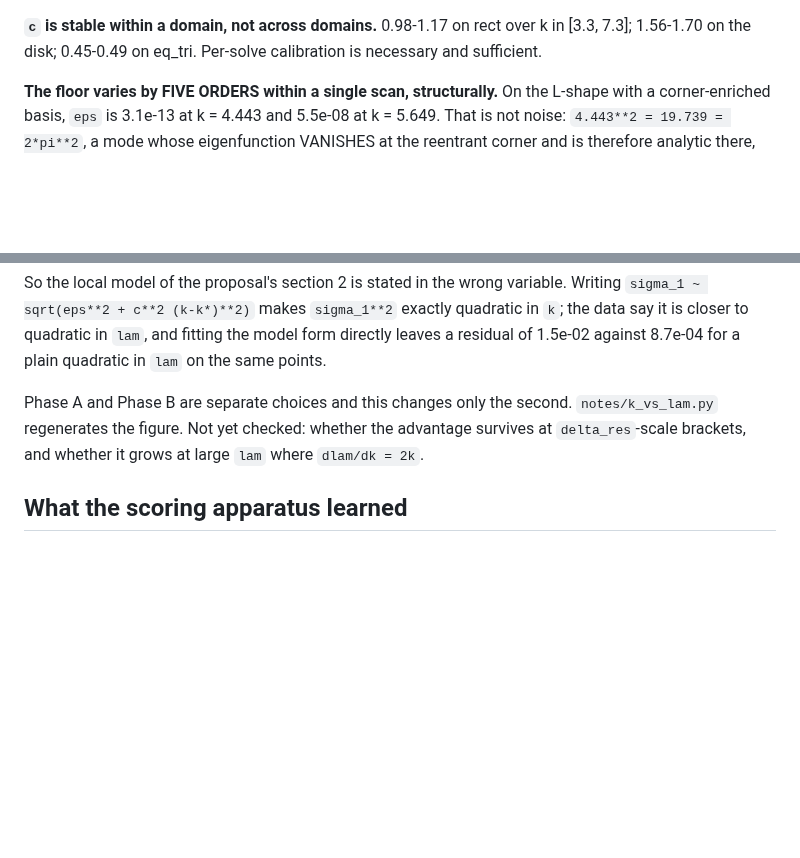
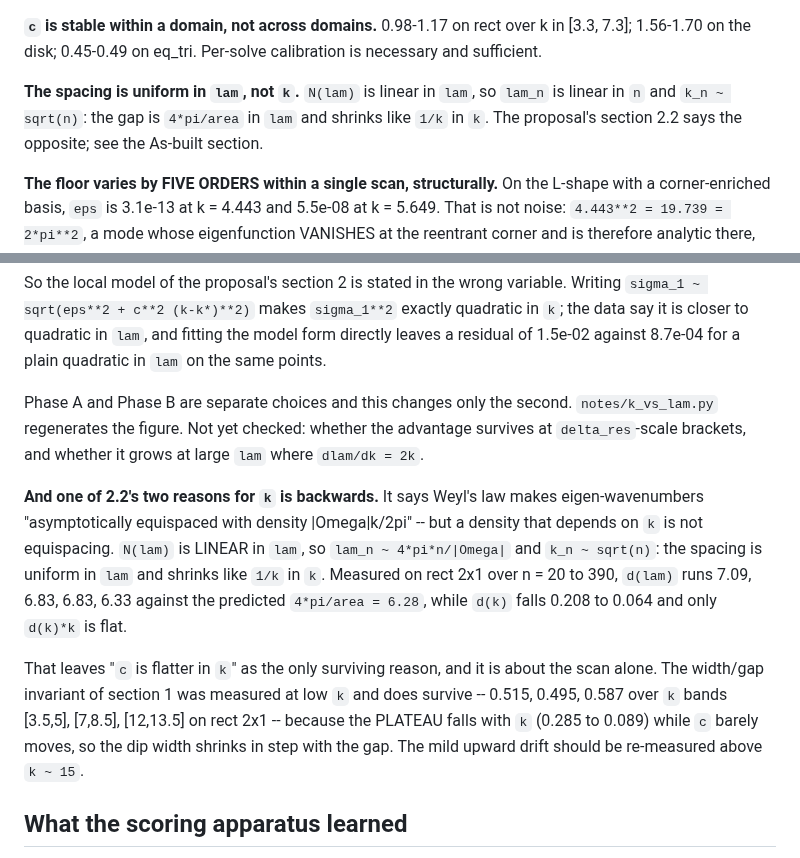
Before and after one commit to hjrrockies/chladni, a Markdown page: docs/design/search.md, 2 parts joined by grey strips. Rendered like a GitHub page; blank space fills up the shorter version.

Commit message:
docs: the spacing is uniform in lam, not k -- 2.2's first reason is backwards
The proposal's section 2.2 says "Weyl's law makes eigen-wavenumbers
asymptotically equispaced with density |Omega|k/2pi", which contradicts itself
-- a density that depends on k is not equispacing -- and gets the conclusion
the wrong way round.

N(lam) is LINEAR in lam, so lam_n ~ 4*pi*n/|Omega| and k_n ~ sqrt(n). The
spacing is uniform in lam and shrinks like 1/k in k. Measured on rect 2x1 over
n = 20 to 390: d(lam) runs 7.09, 6.83, 6.83, 6.33 against the predicted
4*pi/area = 6.28, while d(k) falls 0.208 to 0.064 and only d(k)*k is flat.
Same on the unit disk against its predicted 4.0.

That removes one of the two reasons 2.2 gives for working in k, leaving only
"c is flatter in k", which is measured and true but concerns the scan alone.
Together with the previous commit, lam is the better variable on both counts
that have been checked.

It also puts a caveat on section 1's width/gap invariant, which was measured
entirely at low k: if the gap shrinks like 1/k while the dip width held fixed,
dips would eventually overlap. It survives -- 0.515, 0.495, 0.587 over k bands
[3.5,5], [7,8.5], [12,13.5] on rect 2x1 -- because the PLATEAU falls with k,
0.285 to 0.089, while c barely moves, so the dip width shrinks in step with
the gap. The mild upward drift wants re-measuring above k ~ 15.

Co-Authored-By: Claude Opus 5 <noreply@anthropic.com>

```diff
--- a/docs/design/search.md
+++ b/docs/design/search.md
@@ -38,6 +38,10 @@ form of "the search is bounded by the basis". See `notes/cone_model.py` for the
 
 **`c` is stable within a domain, not across domains.** 0.98-1.17 on rect over k in [3.3, 7.3];
 1.56-1.70 on the disk; 0.45-0.49 on eq_tri. Per-solve calibration is necessary and sufficient.
+
+**The spacing is uniform in `lam`, not `k`.** `N(lam)` is linear in `lam`, so `lam_n` is linear
+in `n` and `k_n ~ sqrt(n)`: the gap is `4*pi/area` in `lam` and shrinks like `1/k` in `k`. The
+proposal's section 2.2 says the opposite; see the As-built section.
 
 **The floor varies by FIVE ORDERS within a single scan, structurally.** On the L-shape with a
 corner-enriched basis, `eps` is 3.1e-13 at k = 4.443 and 5.5e-08 at k = 5.649. That is not
@@ -401,6 +405,19 @@ Phase A and Phase B are separate choices and this changes only the second. `note
 regenerates the figure. Not yet checked: whether the advantage survives at `delta_res`-scale
 brackets, and whether it grows at large `lam` where `dlam/dk = 2k`.
 
+**And one of 2.2's two reasons for `k` is backwards.** It says Weyl's law makes eigen-wavenumbers
+"asymptotically equispaced with density |Omega|k/2pi" -- but a density that depends on `k` is
+not equispacing. `N(lam)` is LINEAR in `lam`, so `lam_n ~ 4*pi*n/|Omega|` and `k_n ~ sqrt(n)`:
+the spacing is uniform in `lam` and shrinks like `1/k` in `k`. Measured on rect 2x1 over
+n = 20 to 390, `d(lam)` runs 7.09, 6.83, 6.83, 6.33 against the predicted `4*pi/area = 6.28`,
+while `d(k)` falls 0.208 to 0.064 and only `d(k)*k` is flat.
+
+That leaves "`c` is flatter in `k`" as the only surviving reason, and it is about the scan
+alone. The width/gap invariant of section 1 was measured at low `k` and does survive --
+0.515, 0.495, 0.587 over `k` bands [3.5,5], [7,8.5], [12,13.5] on rect 2x1 -- because the
+PLATEAU falls with `k` (0.285 to 0.089) while `c` barely moves, so the dip width shrinks in
+step with the gap. The mild upward drift should be re-measured above `k ~ 15`.
+
 ## What the scoring apparatus learned
 
 **Ground truth must not pre-judge multiplicity.** `chladni.reference`'s `*_spectrum` returns an
```
